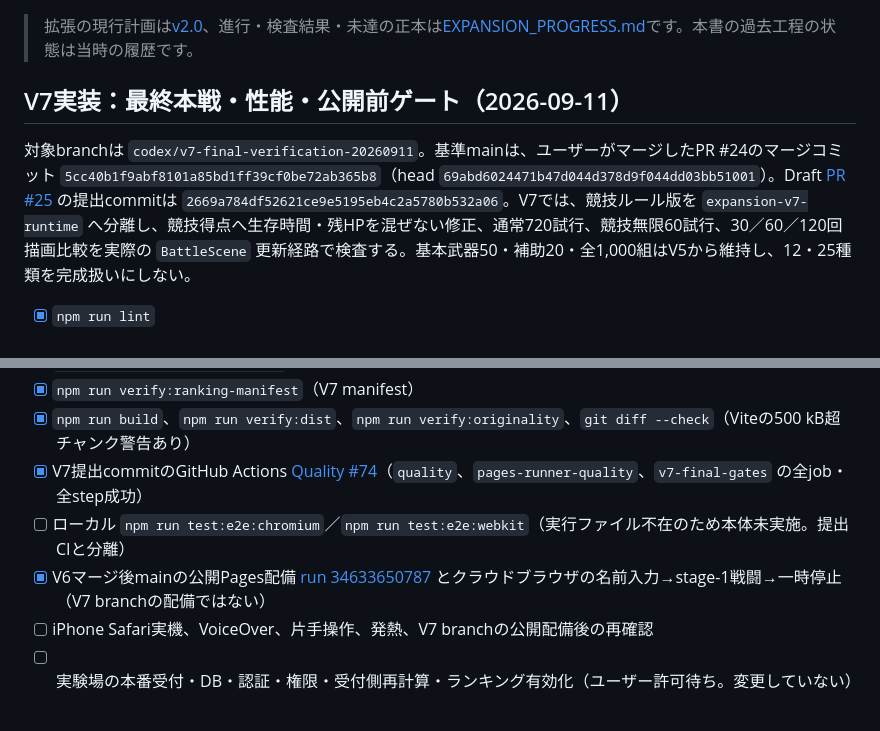
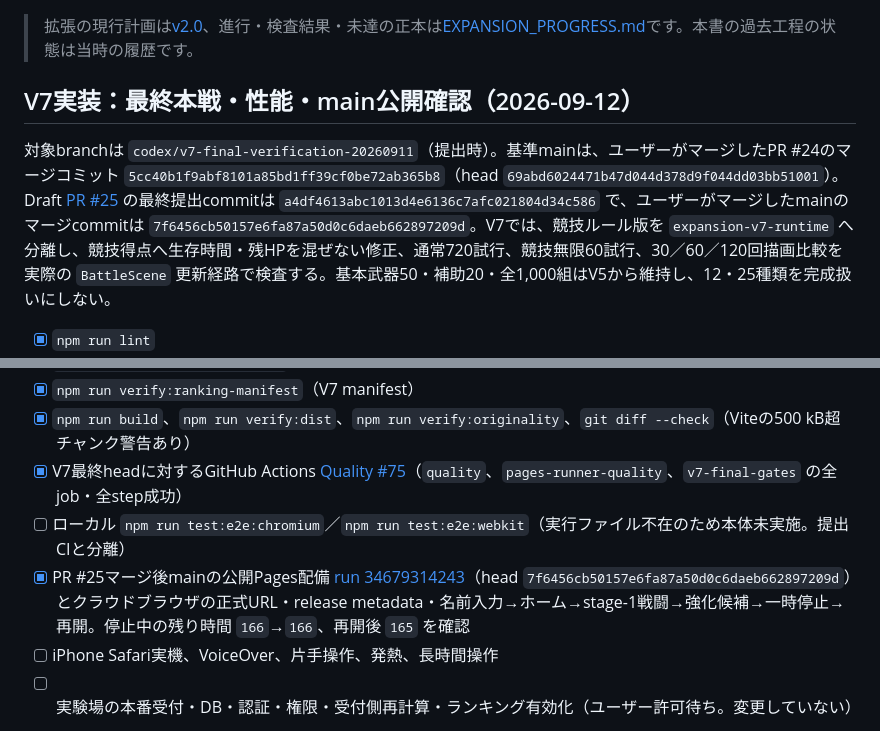
Before and after one commit to chameleonjp-lab/kakomare, a Markdown page: docs/TEST_CHECKLIST.md, 2 parts joined by grey strips. Drawn GitHub-style.

```diff
--- a/docs/TEST_CHECKLIST.md
+++ b/docs/TEST_CHECKLIST.md
@@ -2,9 +2,9 @@
 
 > 拡張の現行計画は[v2.0](EXPANSION_IMPLEMENTATION_PLAN.md)、進行・検査結果・未達の正本は[EXPANSION_PROGRESS.md](EXPANSION_PROGRESS.md)です。本書の過去工程の状態は当時の履歴です。
 
-## V7実装：最終本戦・性能・公開前ゲート（2026-09-11）
+## V7実装：最終本戦・性能・main公開確認（2026-09-12）
 
-対象branchは `codex/v7-final-verification-20260911`。基準mainは、ユーザーがマージしたPR #24のマージコミット `5cc40b1f9abf8101a85bd1ff39cf0be72ab365b8`（head `69abd6024471b47d044d378d9f044dd03bb51001`）。Draft [PR #25](https://github.com/chameleonjp-lab/kakomare/pull/25) の提出commitは `2669a784df52621ce9e5195eb4c2a5780b532a06`。V7では、競技ルール版を `expansion-v7-runtime` へ分離し、競技得点へ生存時間・残HPを混ぜない修正、通常720試行、競技無限60試行、30／60／120回描画比較を実際の `BattleScene` 更新経路で検査する。基本武器50・補助20・全1,000組はV5から維持し、12・25種類を完成扱いにしない。
+対象branchは `codex/v7-final-verification-20260911`（提出時）。基準mainは、ユーザーがマージしたPR #24のマージコミット `5cc40b1f9abf8101a85bd1ff39cf0be72ab365b8`（head `69abd6024471b47d044d378d9f044dd03bb51001`）。Draft [PR #25](https://github.com/chameleonjp-lab/kakomare/pull/25) の最終提出commitは `a4df4613abc1013d4e6136c7afc021804d34c586` で、ユーザーがマージしたmainのマージcommitは `7f6456cb50157e6fa87a50d0c6daeb662897209d`。V7では、競技ルール版を `expansion-v7-runtime` へ分離し、競技得点へ生存時間・残HPを混ぜない修正、通常720試行、競技無限60試行、30／60／120回描画比較を実際の `BattleScene` 更新経路で検査する。基本武器50・補助20・全1,000組はV5から維持し、12・25種類を完成扱いにしない。
 
 - [x] `npm run lint`
 - [x] `npm run typecheck`
@@ -16,10 +16,10 @@
 - [x] `npm run verify:expansion-docs`（V7生成文書5ファイル）
 - [x] `npm run verify:ranking-manifest`（V7 manifest）
 - [x] `npm run build`、`npm run verify:dist`、`npm run verify:originality`、`git diff --check`（Viteの500 kB超チャンク警告あり）
-- [x] V7提出commitのGitHub Actions [Quality #74](https://github.com/chameleonjp-lab/kakomare/actions/runs/34644134706)（`quality`、`pages-runner-quality`、`v7-final-gates` の全job・全step成功）
+- [x] V7最終headに対するGitHub Actions [Quality #75](https://github.com/chameleonjp-lab/kakomare/actions/runs/34645194667)（`quality`、`pages-runner-quality`、`v7-final-gates` の全job・全step成功）
 - [ ] ローカル `npm run test:e2e:chromium`／`npm run test:e2e:webkit`（実行ファイル不在のため本体未実施。提出CIと分離）
-- [x] V6マージ後mainの公開Pages配備 [run 34633650787](https://github.com/chameleonjp-lab/kakomare/actions/runs/34633650787) とクラウドブラウザの名前入力→stage-1戦闘→一時停止（V7 branchの配備ではない）
-- [ ] iPhone Safari実機、VoiceOver、片手操作、発熱、V7 branchの公開配備後の再確認
+- [x] PR #25マージ後mainの公開Pages配備 [run 34679314243](https://github.com/chameleonjp-lab/kakomare/actions/runs/34679314243)（head `7f6456cb50157e6fa87a50d0c6daeb662897209d`）とクラウドブラウザの正式URL・release metadata・名前入力→ホーム→stage-1戦闘→強化候補→一時停止→再開。停止中の残り時間 `166`→`166`、再開後 `165` を確認
+- [ ] iPhone Safari実機、VoiceOver、片手操作、発熱、長時間操作
 - [ ] 実験場の本番受付・DB・認証・権限・受付側再計算・ランキング有効化（ユーザー許可待ち。変更していない）
 
 V7専用検査は `src/game/systems/FinalGateProtocol.ts` の重複なし試行台帳と `tests/v7-final-gates.test.ts` の本番BattleSceneバンドルを使う。各通常試行は6ステージ×開始値20×選択方針3×研究状態2＝720、各無限試行は開始値10×選択方針3×自動／危険対象照準2＝60で、敗北・観測上限を結果として保持する。Node検査は描画なしだが、内部の別戦闘計算を作らず、固定時計・候補確定・終了判定を本番経路で実行する。画面操作、ブラウザ本体、実機、本番受付側検証を自動検査成功へ繰り上げない。
```
Also changed, not shown: docs/EXPANSION_PROGRESS.md (+7 -7 lines), docs/RELEASE_CHECKLIST.md (+4 -5 lines).
